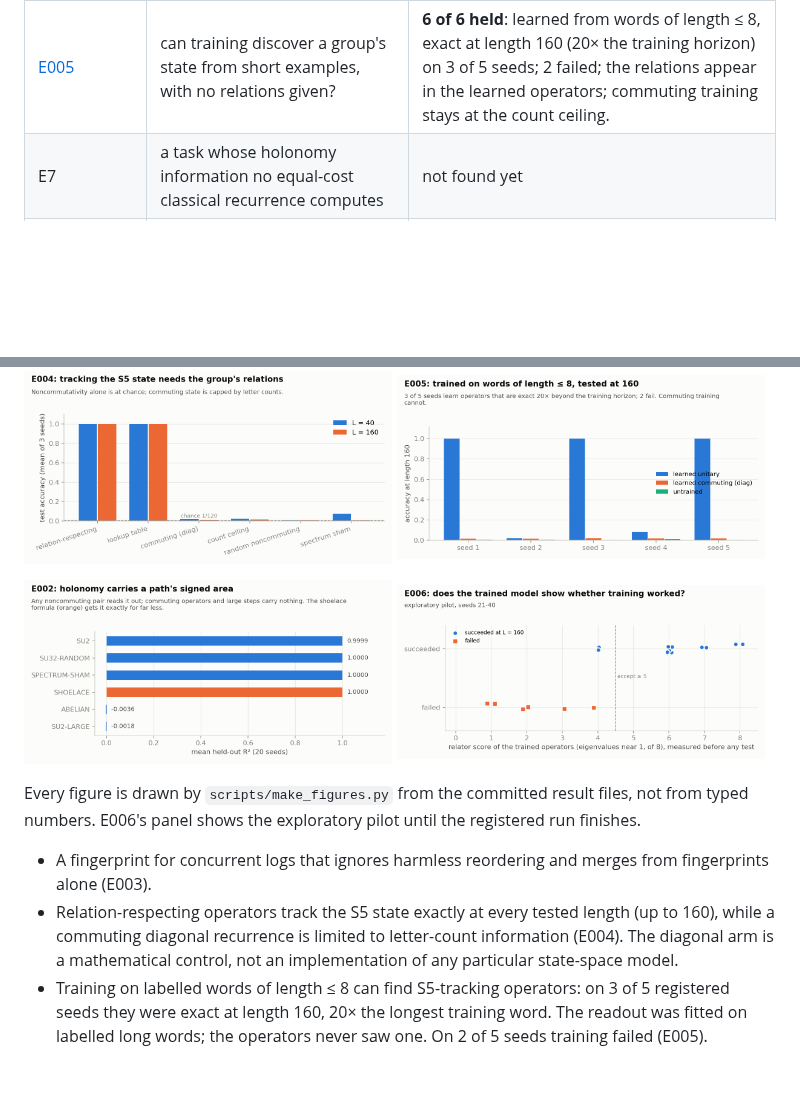
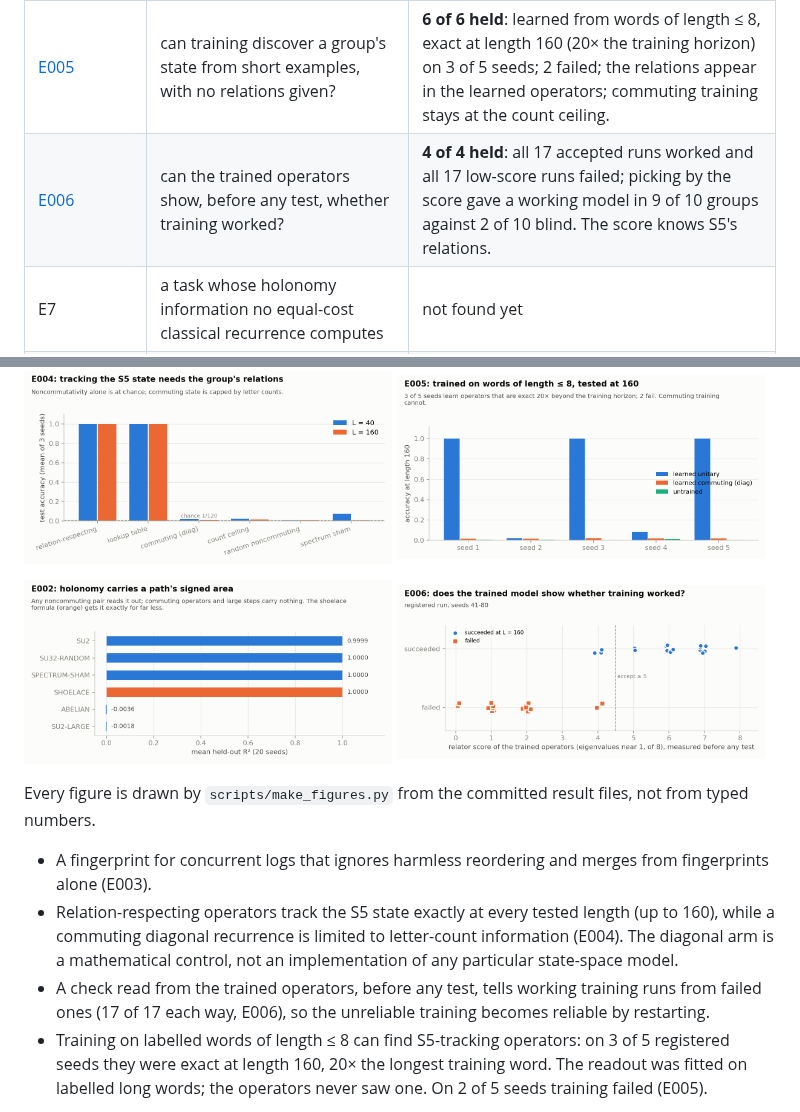
Before and after one commit to holland202/veritas-holo, a Markdown page: README.md, 2 parts joined by grey strips. GitHub-like rendering; pictures changed too: figures/E006_restart_diagnostic.png; blank space fills up the shorter version.

```diff
--- a/README.md
+++ b/README.md
@@ -20,6 +20,7 @@ Nothing in this repository answers that yet. What exists is the first instrument
 | [E003](experiments/E003_trace_fingerprint/) | can a holonomy fingerprint concurrent histories, forgiving legal reorderings and merging from fingerprints alone? | **8 of 8 held** on x86_64 and on the S25: exact on 3000 of 3000 pairs; merge time flat from 100 to 100,000 events. The advantage is composition, not information or speed. |
 | [E004](experiments/E004_group_state/) | which kinds of recurrent state can track S5, the group behind the state-space-model limits? | **4 of 6 held, 2 FAILED (kept)**: relation-respecting operators exact at L=40, 160; commuting ones capped by letter counts; relation-free ones at chance. G1 failed on a readout flaw; G5's sham kept a fading signal. |
 | [E005](experiments/E005_learned_state/) | can training discover a group's state from short examples, with no relations given? | **6 of 6 held**: learned from words of length ≤ 8, exact at length 160 (20× the training horizon) on 3 of 5 seeds; 2 failed; the relations appear in the learned operators; commuting training stays at the count ceiling. |
+| [E006](experiments/E006_restart_diagnostic/) | can the trained operators show, before any test, whether training worked? | **4 of 4 held**: all 17 accepted runs worked and all 17 low-score runs failed; picking by the score gave a working model in 9 of 10 groups against 2 of 10 blind. The score knows S5's relations. |
 | E7 | a task whose holonomy information no equal-cost classical recurrence computes | not found yet |
 | language models | only after a task with an advantage exists | not started |
 
@@ -48,13 +49,15 @@ invariants check them, and the result is recorded. The model proposes; the mathe
 </p>
 
 Every figure is drawn by `scripts/make_figures.py` from the committed result files, not from typed
-numbers. E006's panel shows the exploratory pilot until the registered run finishes.
+numbers.
 
 - A fingerprint for concurrent logs that ignores harmless reordering and merges from fingerprints
   alone (E003).
 - Relation-respecting operators track the S5 state exactly at every tested length (up to 160), while
   a commuting diagonal recurrence is limited to letter-count information (E004). The diagonal arm is
   a mathematical control, not an implementation of any particular state-space model.
+- A check read from the trained operators, before any test, tells working training runs from failed
+  ones (17 of 17 each way, E006), so the unreliable training becomes reliable by restarting.
 - Training on labelled words of length ≤ 8 can find S5-tracking operators: on 3 of 5 registered seeds
   they were exact at length 160, 20× the longest training word. The readout was fitted on labelled
   long words; the operators never saw one. On 2 of 5 seeds training failed (E005).
```
Also changed, not shown: claims/README.md (+1 -0 lines), experiments/E006_restart_diagnostic/RESULTS.md (added, +81 -0 lines), 3 other files.
